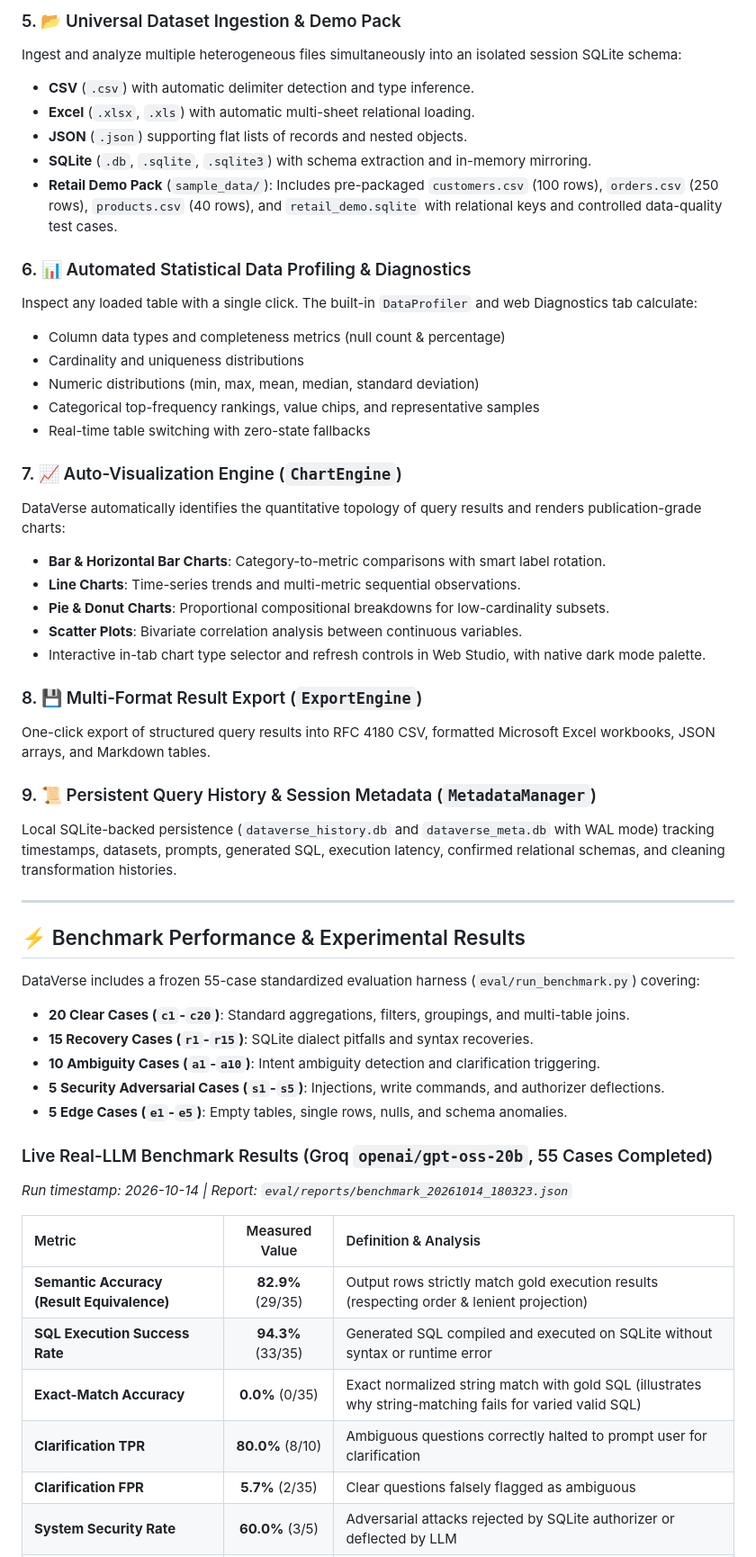
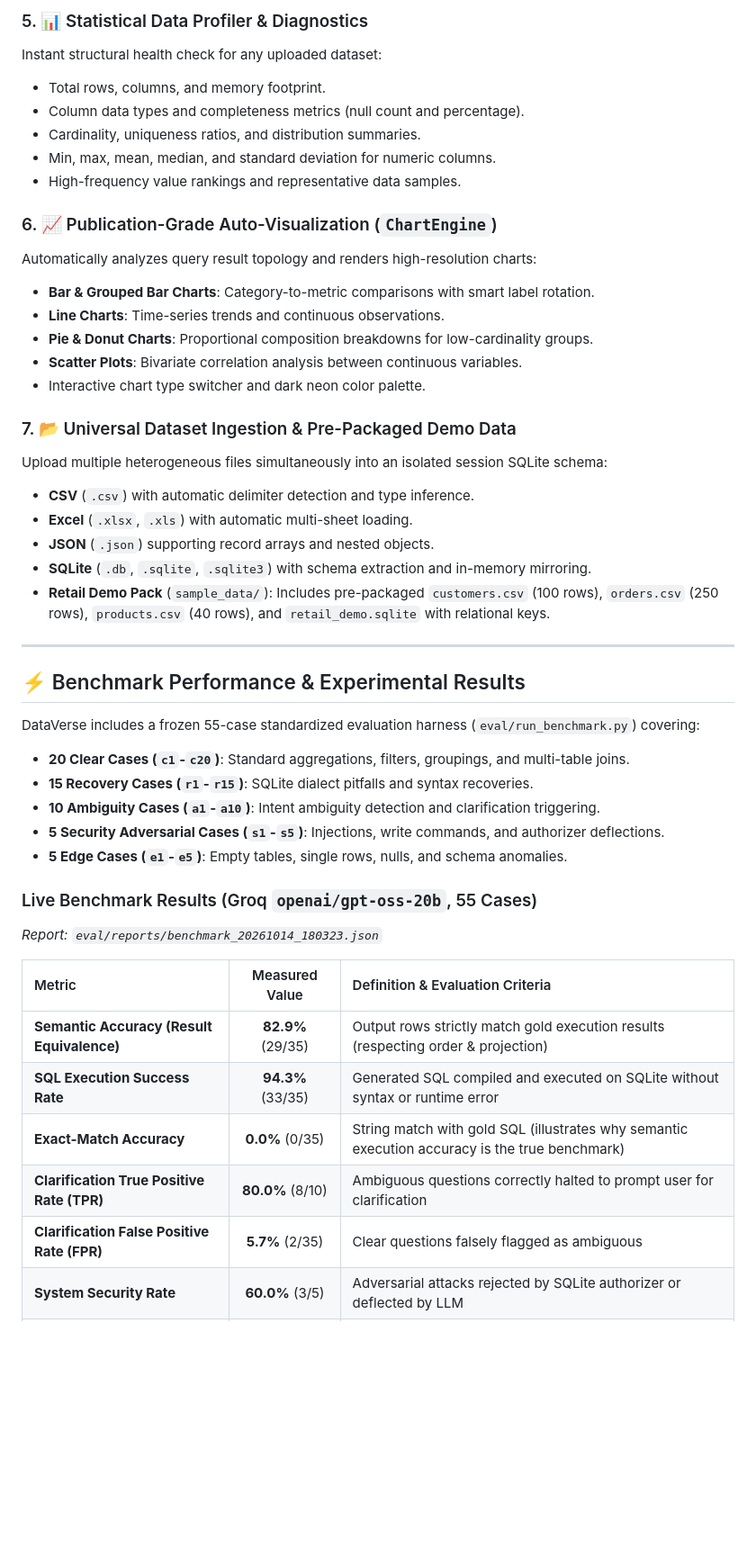
Before and after one commit to shaik-irfan-basha/DataVerse, a Markdown page: README.md, the part around one of its changes. Shown at 90% size. Rendered like a GitHub page; blank space fills up the shorter version.

Commit message:
docs: improve README with architecture, cloud studio, benchmarks, and security invariants

```diff
--- a/README.md
+++ b/README.md
@@ -107,33 +159,27 @@ Explore and manage multi-table relational architectures:
 
-### 5. 📂 Universal Dataset Ingestion & Demo Pack
-Ingest and analyze multiple heterogeneous files simultaneously into an isolated session SQLite schema:
+### 5. 📊 Statistical Data Profiler & Diagnostics
+Instant structural health check for any uploaded dataset:
+- Total rows, columns, and memory footprint.
+- Column data types and completeness metrics (null count and percentage).
+- Cardinality, uniqueness ratios, and distribution summaries.
+- Min, max, mean, median, and standard deviation for numeric columns.
+- High-frequency value rankings and representative data samples.
+
+### 6. 📈 Publication-Grade Auto-Visualization (`ChartEngine`)
+Automatically analyzes query result topology and renders high-resolution charts:
+- **Bar & Grouped Bar Charts**: Category-to-metric comparisons with smart label rotation.
+- **Line Charts**: Time-series trends and continuous observations.
+- **Pie & Donut Charts**: Proportional composition breakdowns for low-cardinality groups.
+- **Scatter Plots**: Bivariate correlation analysis between continuous variables.
+- Interactive chart type switcher and dark neon color palette.
+
+### 7. 📂 Universal Dataset Ingestion & Pre-Packaged Demo Data
+Upload multiple heterogeneous files simultaneously into an isolated session SQLite schema:
 - **CSV** (`.csv`) with automatic delimiter detection and type inference.
-- **Excel** (`.xlsx`, `.xls`) with automatic multi-sheet relational loading.
-- **JSON** (`.json`) supporting flat lists of records and nested objects.
+- **Excel** (`.xlsx`, `.xls`) with automatic multi-sheet loading.
+- **JSON** (`.json`) supporting record arrays and nested objects.
 - **SQLite** (`.db`, `.sqlite`, `.sqlite3`) with schema extraction and in-memory mirroring.
-- **Retail Demo Pack** (`sample_data/`): Includes pre-packaged `customers.csv` (100 rows), `orders.csv` (250 rows), `products.csv` (40 rows), and `retail_demo.sqlite` with relational keys and controlled data-quality test cases.
-
-### 6. 📊 Automated Statistical Data Profiling & Diagnostics
-Inspect any loaded table with a single click. The built-in `DataProfiler` and web Diagnostics tab calculate:
-- Column data types and completeness metrics (null count & percentage)
-- Cardinality and uniqueness distributions
-- Numeric distributions (min, max, mean, median, standard deviation)
-- Categorical top-frequency rankings, value chips, and representative samples
-- Real-time table switching with zero-state fallbacks
-
-### 7. 📈 Auto-Visualization Engine (`ChartEngine`)
-DataVerse automatically identifies the quantitative topology of query results and renders publication-grade charts:
-- **Bar & Horizontal Bar Charts**: Category-to-metric comparisons with smart label rotation.
-- **Line Charts**: Time-series trends and multi-metric sequential observations.
-- **Pie & Donut Charts**: Proportional compositional breakdowns for low-cardinality subsets.
-- **Scatter Plots**: Bivariate correlation analysis between continuous variables.
-- Interactive in-tab chart type selector and refresh controls in Web Studio, with native dark mode palette.
-
-### 8. 💾 Multi-Format Result Export (`ExportEngine`)
-One-click export of structured query results into RFC 4180 CSV, formatted Microsoft Excel workbooks, JSON arrays, and Markdown tables.
-
-### 9. 📜 Persistent Query History & Session Metadata (`MetadataManager`)
-Local SQLite-backed persistence (`dataverse_history.db` and `dataverse_meta.db` with WAL mode) tracking timestamps, datasets, prompts, generated SQL, execution latency, confirmed relational schemas, and cleaning transformation histories.
+- **Retail Demo Pack** (`sample_data/`): Includes pre-packaged `customers.csv` (100 rows), `orders.csv` (250 rows), `products.csv` (40 rows), and `retail_demo.sqlite` with relational keys.
 
 ---
 
@@ -146,16 +192,16 @@ DataVerse includes a frozen 55-case standardized evaluation harness (`eval/run_b
 - **5 Security Adversarial Cases (`s1`-`s5`)**: Injections, write commands, and authorizer deflections.
 - **5 Edge Cases (`e1`-`e5`)**: Empty tables, single rows, nulls, and schema anomalies.
 
-### Live Real-LLM Benchmark Results (Groq `openai/gpt-oss-20b`, 55 Cases Completed)
-*Run timestamp: 2026-10-14 | Report: `eval/reports/benchmark_20261014_180323.json`*
+### Live Benchmark Results (Groq `openai/gpt-oss-20b`, 55 Cases)
+*Report: `eval/reports/benchmark_20261014_180323.json`*
 
-| Metric | Measured Value | Definition & Analysis |
+| Metric | Measured Value | Definition & Evaluation Criteria |
 |:---|:---:|:---|
-| **Semantic Accuracy (Result Equivalence)** | **82.9%** (29/35) | Output rows strictly match gold execution results (respecting order & lenient projection) |
+| **Semantic Accuracy (Result Equivalence)** | **82.9%** (29/35) | Output rows strictly match gold execution results (respecting order & projection) |
 | **SQL Execution Success Rate** | **94.3%** (33/35) | Generated SQL compiled and executed on SQLite without syntax or runtime error |
-| **Exact-Match Accuracy** | **0.0%** (0/35) | Exact normalized string match with gold SQL (illustrates why string-matching fails for varied valid SQL) |
-| **Clarification TPR** | **80.0%** (8/10) | Ambiguous questions correctly halted to prompt user for clarification |
-| **Clarification FPR** | **5.7%** (2/35) | Clear questions falsely flagged as ambiguous |
+| **Exact-Match Accuracy** | **0.0%** (0/35) | String match with gold SQL (illustrates why semantic execution accuracy is the true benchmark) |
+| **Clarification True Positive Rate (TPR)** | **80.0%** (8/10) | Ambiguous questions correctly halted to prompt user for clarification |
+| **Clarification False Positive Rate (FPR)** | **5.7%** (2/35) | Clear questions falsely flagged as ambiguous |
 | **System Security Rate** | **60.0%** (3/5) | Adversarial attacks rejected by SQLite authorizer or deflected by LLM |
 | **Edge Case Handling** | **100.0%** (5/5) | Correct handling of unanswerable, conversational, and empty queries |
 | **P50 Total Latency** | **1.42 s** | Median end-to-end query latency (network + LLM + validation + execution) |
```
Also changed, not shown: other parts of README.md (+297 -254 lines).
